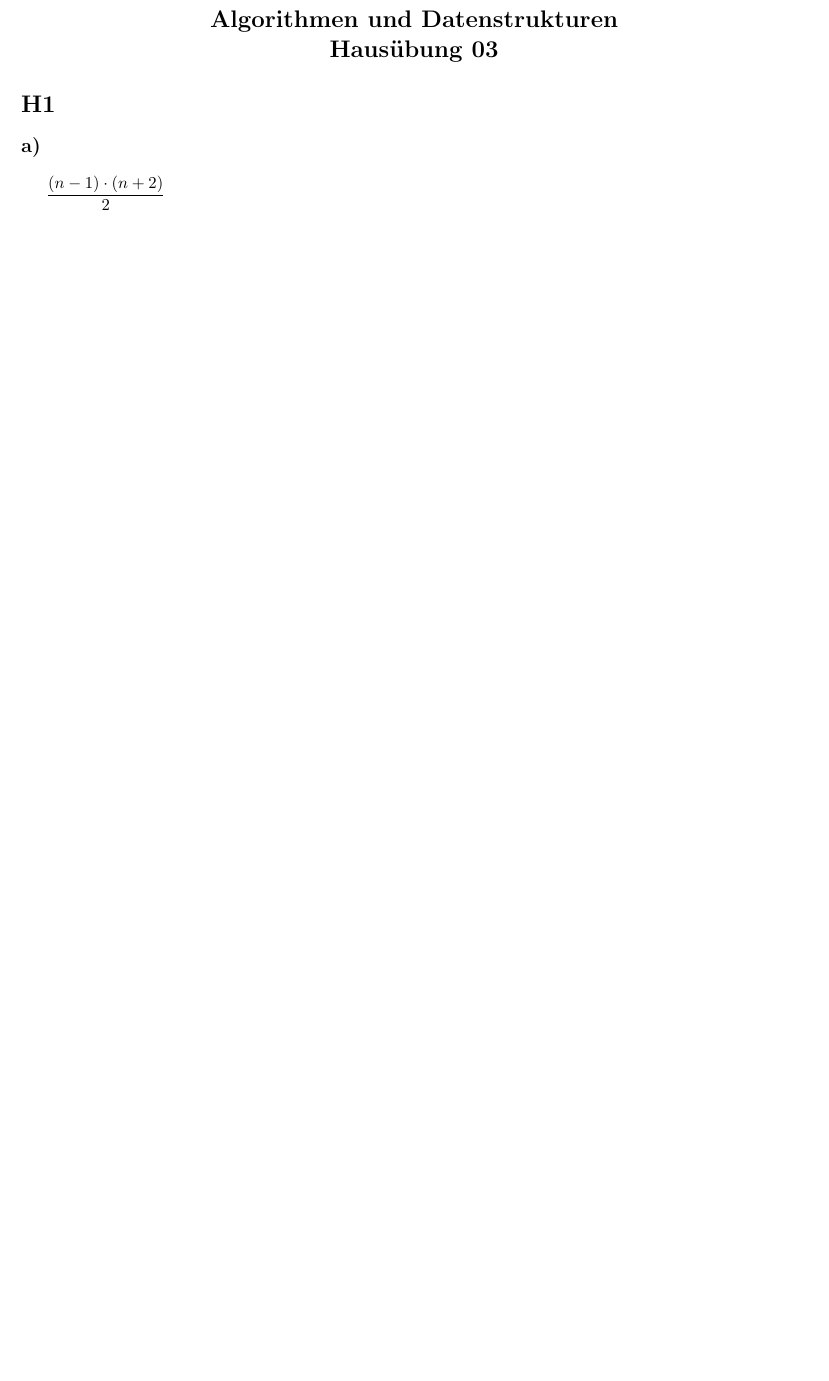
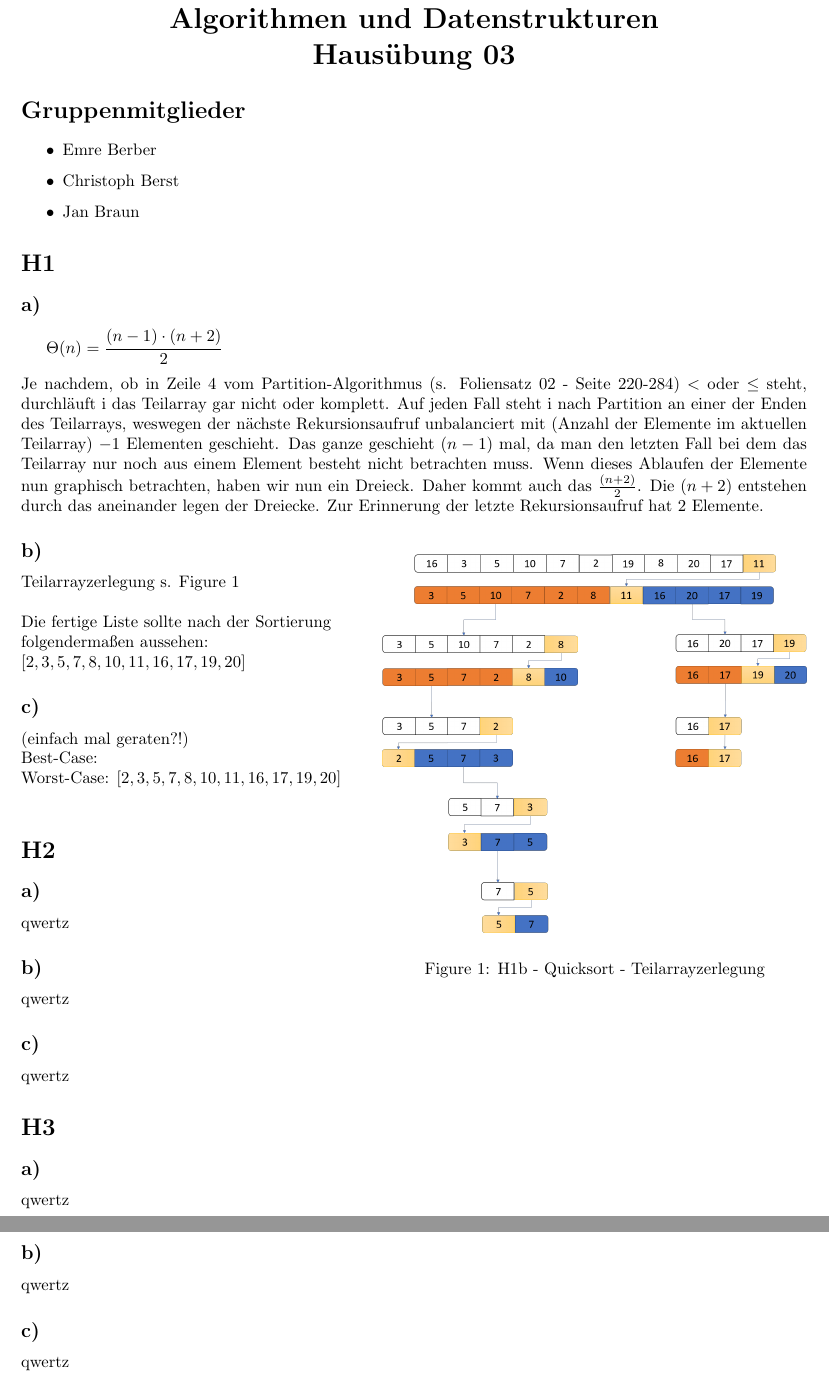
Before and after one commit to Keksgesicht/AuD_SoSe2019_HausUebungen, a LaTeX document (H03/AuD_H03.tex): part of the page before the commit and two parts of pages 1 and 2 of 2 after it, the two joined at a grey line, cut so that both start at the same text, the shorter picture padded with empty space. Compiled offline with pdfLaTeX.

Commit message:
H3.1 a) und b)

```diff
--- a/H03/AuD_H03.tex
+++ b/H03/AuD_H03.tex
@@ -14,20 +16,77 @@
 \begin{document}
 
 	\begin{center}
-		\Large\textbf{Algorithmen und Datenstrukturen} \\
-		\Large\textbf{Hausübung 03}\\
+		\LARGE\textbf{Algorithmen und Datenstrukturen} \\
+		\LARGE\textbf{Hausübung 03}\\
 	\end{center}
 
+	\section*{Gruppenmitglieder}
+
+		\begin{itemize}
+			\item Emre Berber
+			\item Christoph Berst
+			\item Jan Braun
+		\end{itemize}
+
 	\section*{H1}
+
 		\subsection*{a)}
 
 			\begin{fleqn}[\parindent]
 				\begin{equation*}
 					\begin{split}
-						\frac{(n - 1) \cdot (n + 2)}{2}
+						\Theta(n) = \frac{(n - 1) \cdot (n + 2)}{2}
 					\end{split}
 				\end{equation*}
 			\end{fleqn}
+			Je nachdem, ob in Zeile 4 vom Partition-Algorithmus (s. Foliensatz 02 - Seite 220-284) $ < $ oder $ \leq $ steht, durchläuft i das Teilarray gar nicht oder komplett. Auf jeden Fall steht i nach Partition an einer der Enden des Teilarrays, weswegen der nächste Rekursionsaufruf unbalanciert mit (Anzahl der Elemente im aktuellen Teilarray) $ -1 $ Elementen geschieht. Das ganze geschieht $ (n - 1) $ mal, da man den letzten Fall bei dem das Teilarray nur noch aus einem Element besteht nicht betrachten muss. Wenn dieses Ablaufen der Elemente nun graphisch betrachten, haben wir nun ein Dreieck. Daher kommt auch das $ \frac{(n + 2)}{2} $. Die $ (n + 2) $ entstehen durch das aneinander legen der Dreiecke. Zur Erinnerung der letzte Rekursionsaufruf hat 2 Elemente.
 
+		\subsection*{b)}
+
+			\begin{wrapfigure}{R}{0.54\textwidth}
+				\vspace{-27pt}
+				\label{QuickSortTree}
+				\includegraphics[width=\linewidth]{H1b_QuickSortTree.png}
+				\caption{H1b - Quicksort - Teilarrayzerlegung}
+			\end{wrapfigure}
+
+			Teilarrayzerlegung s. Figure 1 \\
+			\\
+			Die fertige Liste sollte nach der Sortierung \\ folgendermaßen aussehen: \\
+			$ [2, 3, 5, 7, 8, 10, 11, 16, 17, 19, 20] $
+
+		\subsection*{c)}
+
+			(einfach mal geraten?!) \\
+			Best-Case: \\
+			Worst-Case: $ [2, 3, 5, 7, 8, 10, 11, 16, 17, 19, 20] $ \\
+
+	\section*{H2}
+
+		\subsection*{a)}
+
+			qwertz
+
+		\subsection*{b)}
+
+			qwertz
+
+		\subsection*{c)}
+
+			qwertz
+
+	\section*{H3}
+
+		\subsection*{a)}
+
+			qwertz
+
+		\subsection*{b)}
+
+			qwertz
+
+		\subsection*{c)}
+
+			qwertz
 
 \end{document}
```
Also changed, not shown: H03/AuD_H03.pdf, H03/H1b_QuickSortTree.png (added), H03/AuD_H03.tex (2 more changed lines), 1 other file.
